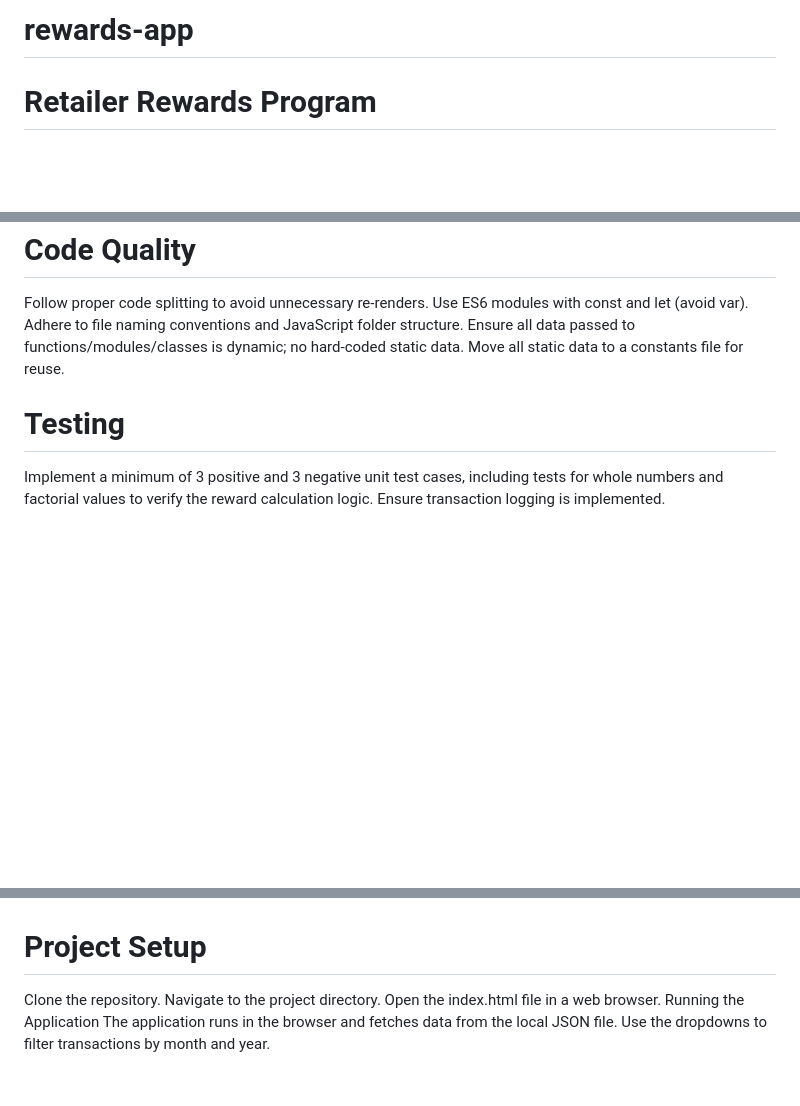
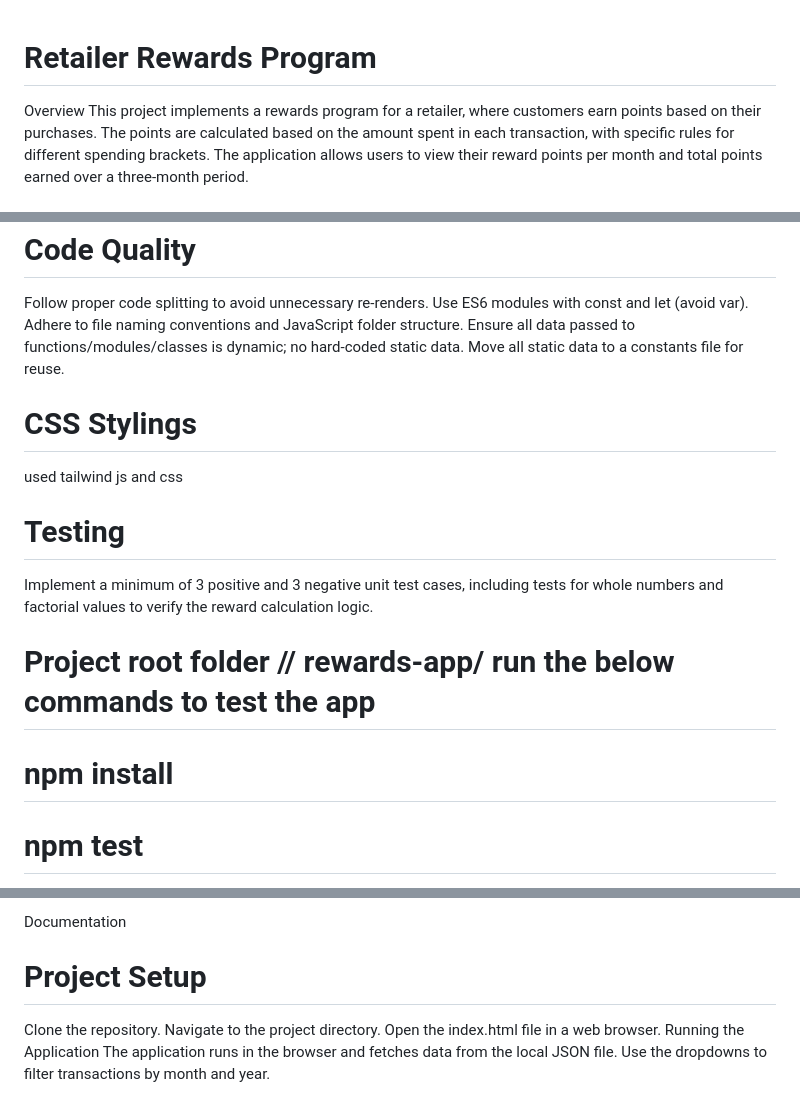
Before and after one commit to anjikatakam/rewards-app, a Markdown page: README.md, 3 parts joined by grey strips. GitHub-like rendering; blank space fills up the shorter version.

```diff
--- a/README.md
+++ b/README.md
@@ -1,3 +1,4 @@
-# rewards-app
 # Retailer Rewards Program
+Overview
+This project implements a rewards program for a retailer, where customers earn points based on their purchases. The points are calculated based on the amount spent in each transaction, with specific rules for different spending brackets. The application allows users to view their reward points per month and total points earned over a three-month period.
 
@@ -36,7 +41,11 @@ Adhere to file naming conventions and JavaScript folder structure.
 Ensure all data passed to functions/modules/classes is dynamic; no hard-coded static data.
 Move all static data to a constants file for reuse.
 
+# CSS Stylings
+ used tailwind js and css
 # Testing
 Implement a minimum of 3 positive and 3 negative unit test cases, including tests for whole numbers and factorial values to verify the reward calculation logic.
-Ensure transaction logging is implemented.
+ # Project root folder // rewards-app/ run the below commands to test the app
+ # npm install
+ # npm test
 
@@ -45,5 +53,5 @@ Apply proper CSS styling to enhance the user interface.
 
-
+Documentation
 # Project Setup
 Clone the repository.
 Navigate to the project directory.
```
Also changed, not shown: other parts of README.md (+7 -4 lines), app_screenshots/customer_year_month_filter.PNG (added), src/customer_year_month_filter.PNG (added).
